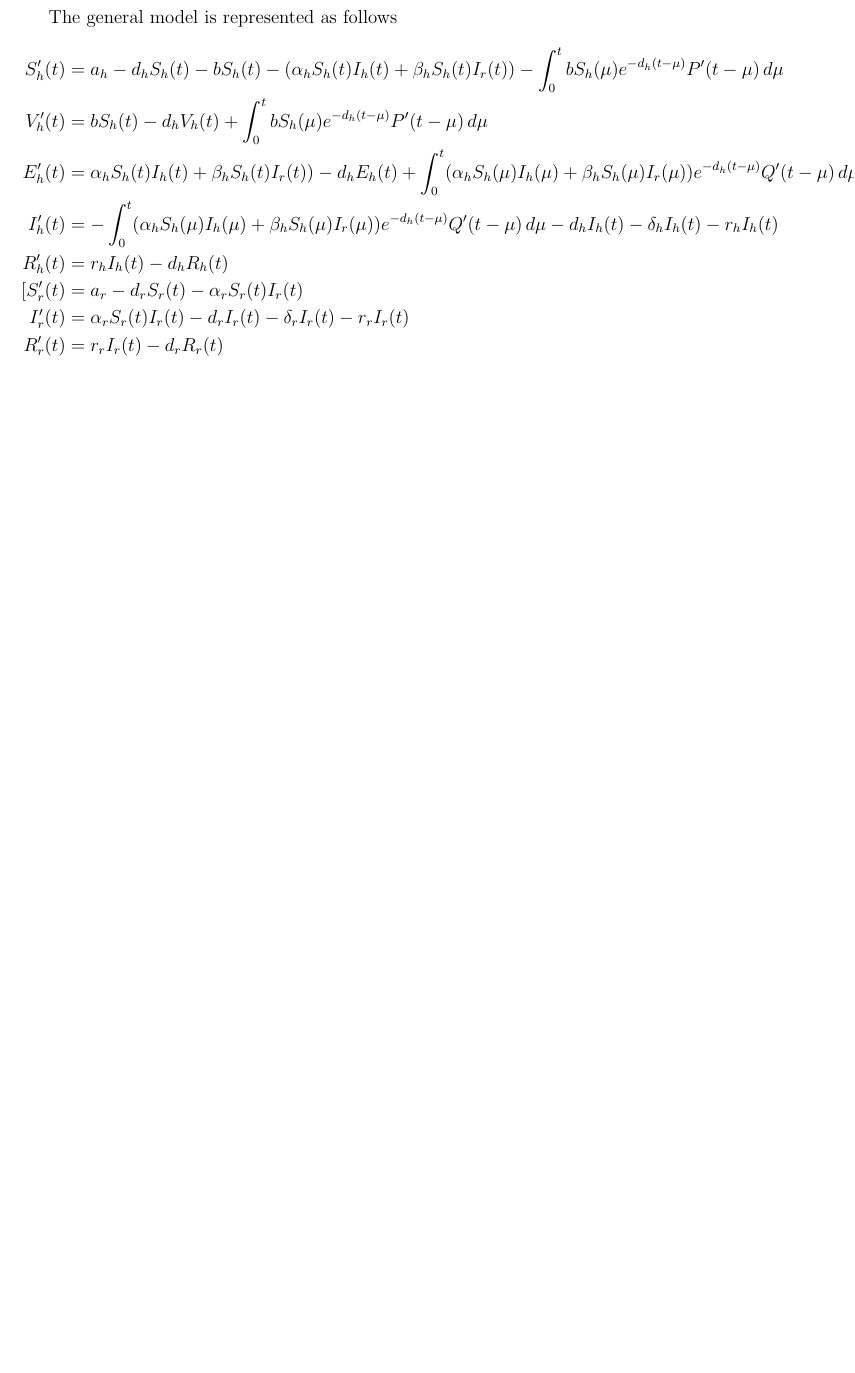
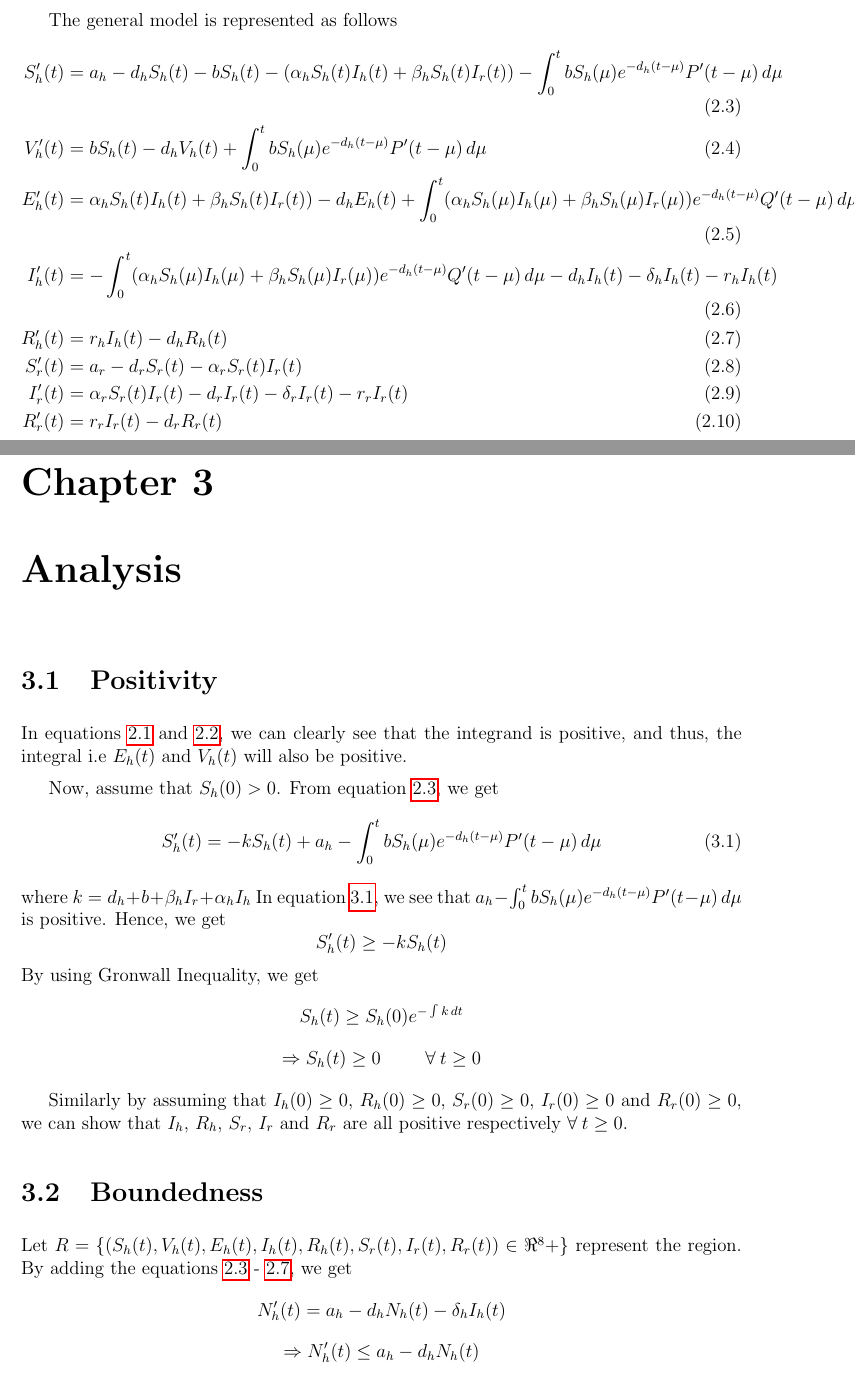
Before and after one commit to ren-cosmos/Latex-Projects, a LaTeX thesis (SURA Monkeypox Transmission Dynamics/MBZUAI-main.tex, which reads SURA Monkeypox Transmission Dynamics/Chapters/Chapter_03.tex): part of page 8 of 11 before the commit and two parts of pages 8 and 9 of 13 after it, the two joined at a grey line, cut so that both start at the same text, the shorter picture padded with empty space. The pictures show the PDF file SURA Monkeypox Transmission Dynamics/MBZUAI-main.pdf that the author committed with the source.

Commit message:
Added Proofs for Positivity and Boundedness of Solutions of general model

```diff
--- /dev/null
+++ b/SURA Monkeypox Transmission Dynamics/Chapters/Chapter_03.tex
@@ -0,0 +1,39 @@
+%======================================================================
+\chapter{Analysis}
+%======================================================================
+
+%----------------------------------------------------------------------
+\section{Positivity}
+%----------------------------------------------------------------------
+In equations \ref{eqn:exposed} and \ref{eqn:vaccinated}, we can clearly see that the integrand is positive, and thus, the integral i.e $E_{h}(t)$ and $V_{h}(t)$ will also be positive.
+
+Now, assume that $S_{h}(0)>0$. From equation \ref{meq1}, we get
+\begin{align}
+S_{h}'(t) = -kS_{h}(t)+a_{h}-\int_{0}^{t} bS_{h}(\mu)e^{-d_{h}(t-\mu)}P'(t-\mu) \,d\mu \label{positive}
+\end{align}
+where $ k = d_{h}+b+\beta_{h}I_{r}+\alpha_{h}I_{h} $
+In equation \ref{positive}, we see that $a_{h}-\int_{0}^{t} bS_{h}(\mu)e^{-d_{h}(t-\mu)}P'(t-\mu) \,d\mu$ is positive. Hence, we get
+\[S_{h}'(t)\geq-kS_{h}(t)\]
+By using Gronwall Inequality, we get
+\[S_{h}(t) \geq S_{h}(0)e^{-\int_{}^{} k \,dt}\]
+\[\Rightarrow S_{h}(t) \geq 0 \hspace{10mm} \forall \hspace{1mm} t \geq 0\]
+
+Similarly by assuming that $I_{h}(0) \geq 0$, $R_{h}(0) \geq 0$, $S_{r}(0) \geq 0$, $I_{r}(0) \geq 0$ and $R_{r}(0) \geq 0$, we can show that $I_{h}$, $R_{h}$, $S_{r}$, $I_{r}$ and $R_{r}$ are all positive respectively $\forall \hspace{1mm} t \geq 0$.
+
+%----------------------------------------------------------------------
+\section{Boundedness}
+%----------------------------------------------------------------------
+Let $R = \lbrace(S_{h}(t), V_{h}(t), E_{h}(t), I_{h}(t), R_{h}(t), S_{r}(t), I_{r}(t), R_{r}(t)) \in \Re^8+\rbrace$ represent the region. By adding the equations \ref{meq1} - \ref{meq5}, we get
+\[N_{h}'(t) = a_{h}-d_{h}N_{h}(t)-\delta_{h}I_{h}(t)\]
+\[\Rightarrow N_{h}'(t) \leq a_{h}-d_{h}N_{h}(t)\]
+By using Gronwall Inequality, we get
+\[N_{h}(t) \leq \frac{a_{h}}{d_{h}} + (N_{h}(0)-\frac{a_{h}}{d_{h}})e^{-d_{h}t}\]
+now if $N_{h}(0) \leq \frac{a_{h}}{d_{h}}$, then
+\[N_{h}(t) \leq \frac{a_{h}}{d_{h}}\]
+and if $N_{h}(0) \geq \frac{a_{h}}{d_{h}}$, then
+\[N_{h}(t) \leq N_{h}(0)\]
+and similarly, we can show that\\
+if $N_{r}(0) \leq \frac{a_{r}}{d_{r}}$, then
+\[N_{r}(t) \leq \frac{a_{r}}{d_{r}}\]
+and if $N_{h}(0) \geq \frac{a_{r}}{d_{r}}$, then
+\[N_{r}(t) \leq N_{r}(0)\]
```
Also changed, not shown: SURA Monkeypox Transmission Dynamics/Chapters/Chapter_01.tex (+6 -1 lines), SURA Monkeypox Transmission Dynamics/Chapters/Chapter_02.tex (+20 -14 lines), SURA Monkeypox Transmission Dynamics/MBZUAI-main.tex (+1 -0 lines), SURA Monkeypox Transmission Dynamics/MBZUAI-main.pdf, SURA Monkeypox Transmission Dynamics/Chapters/Chapter_03.tex (12 more changed lines), 12 other files.
